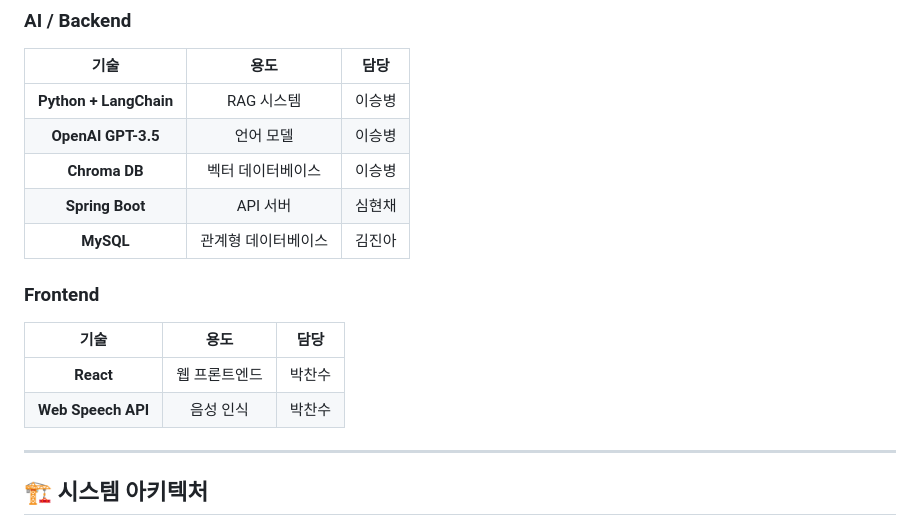
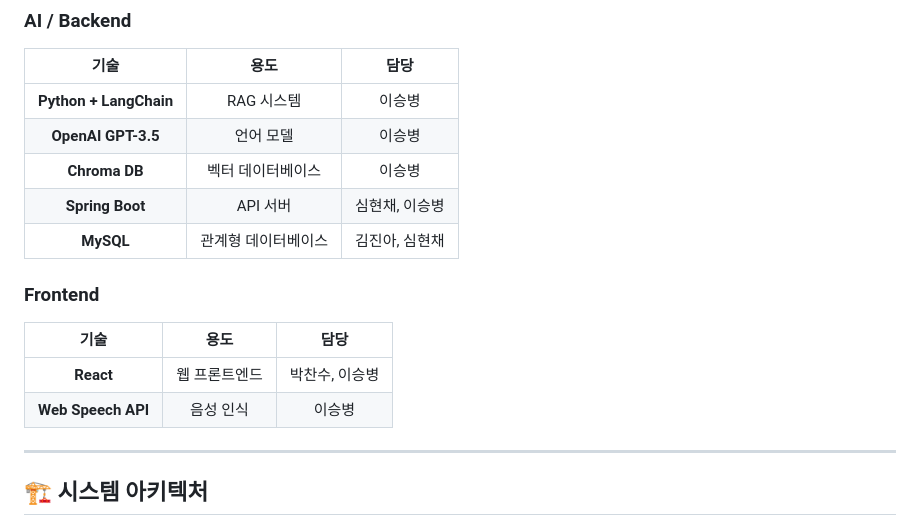
Before and after one commit to KR-LSB/dalgurak, a Markdown page: README.md, the part around the change. Drawn GitHub-style.

Commit message:
readme 작성

```diff
--- a/README.md
+++ b/README.md
@@ -73,14 +73,14 @@
 | **Python + LangChain** | RAG 시스템 | 이승병 |
 | **OpenAI GPT-3.5** | 언어 모델 | 이승병 |
 | **Chroma DB** | 벡터 데이터베이스 | 이승병 |
-| **Spring Boot** | API 서버 | 심현채 |
-| **MySQL** | 관계형 데이터베이스 | 김진아 |
+| **Spring Boot** | API 서버 | 심현채, 이승병 |
+| **MySQL** | 관계형 데이터베이스 | 김진아, 심현채 |
 
 ### Frontend
 | 기술 | 용도 | 담당 |
 |:---:|:---:|:---:|
-| **React** | 웹 프론트엔드 | 박찬수 |
-| **Web Speech API** | 음성 인식 | 박찬수 |
+| **React** | 웹 프론트엔드 | 박찬수, 이승병 |
+| **Web Speech API** | 음성 인식 | 이승병 |
 
 ---
 
```
